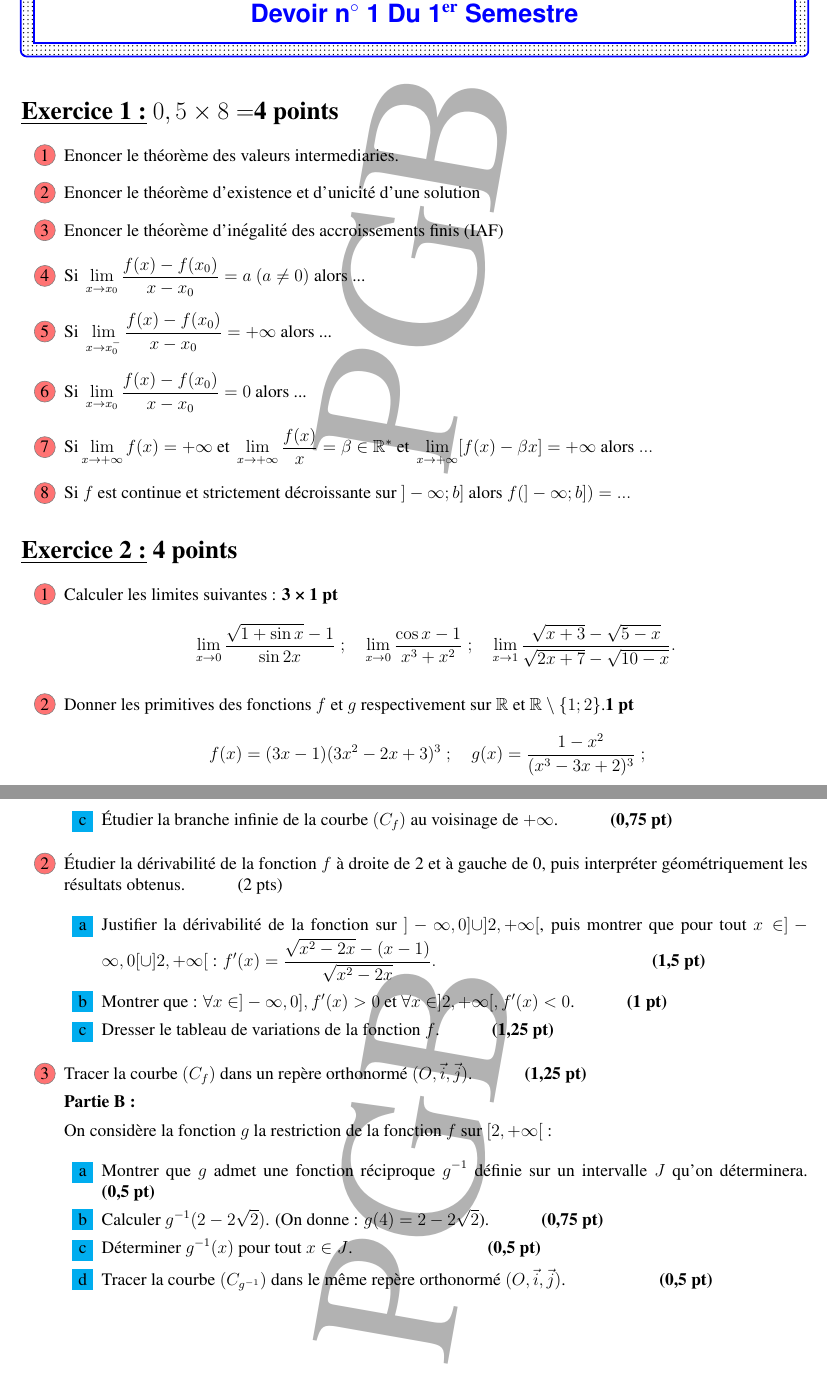
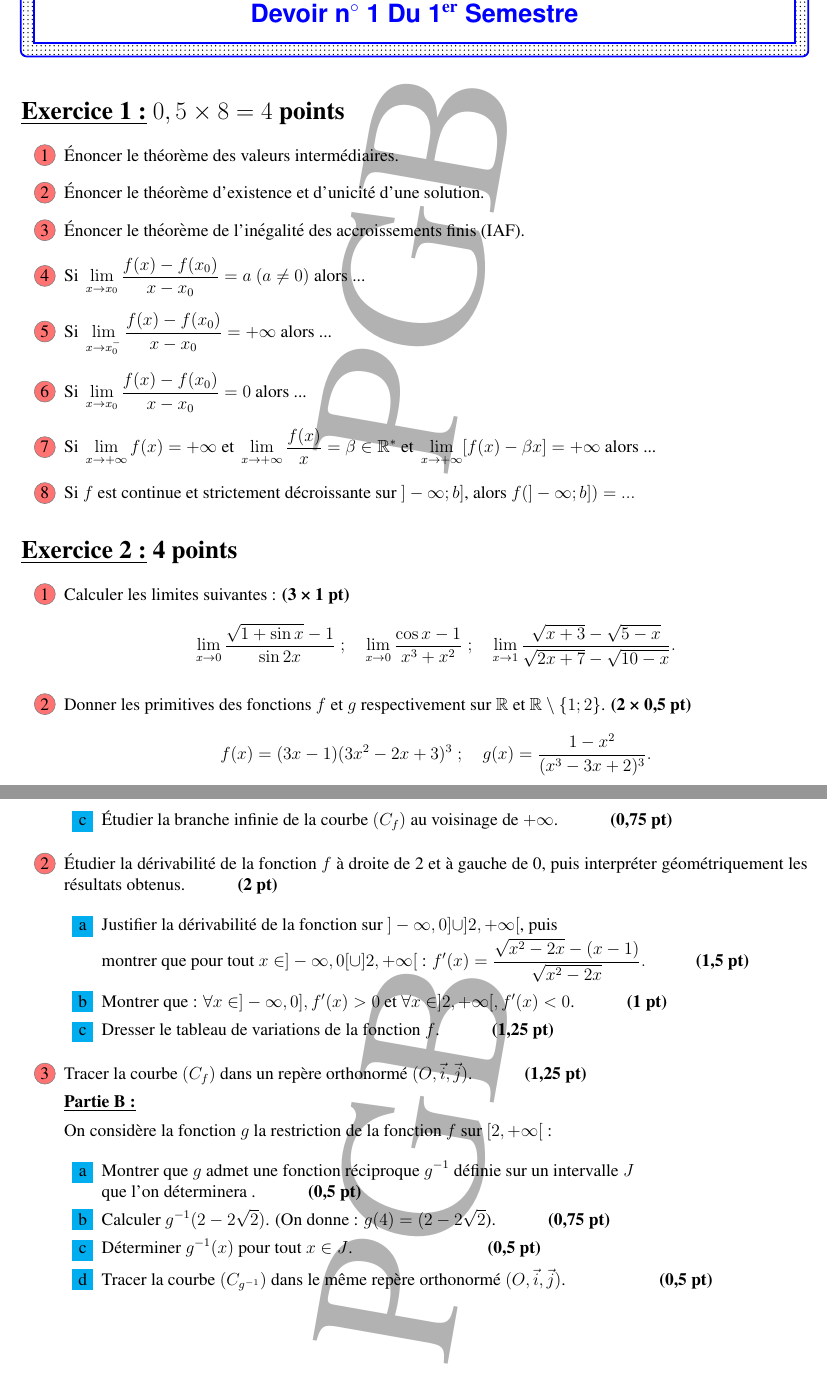
Before and after one commit to patheGobel/EvaluationTS2, a LaTeX document (Devoir1.tex): two parts of pages 1 and 2 of 2, joined at a grey line, cut so that both start at the same text. Compiled offline with pdfLaTeX.

Commit message:
Petite modification et correction des fautes

```diff
--- a/Devoir1.tex
+++ b/Devoir1.tex
@@ -81,31 +81,33 @@ middle color = tcbcolback!80!black]
 \end{tikzpicture}
 \vspace{3cm}
 
-\section*{\underline{Exercice 1 :} $0,5\times 8=$4 points}
+\section*{\underline{Exercice 1 :} $0,5 \times 8 = 4$ points}
 \begin{enumerate}
-\item Enoncer le théorème des valeurs intermediaries.
-\item Enoncer le théorème d’existence et d’unicité d’une solution
-\item Enoncer le théorème d'inégalité des accroissements finis (IAF)
-\item \(\text{Si }\lim_{x \to x_0} \frac{f(x) - f(x_0)}{x - x_0} = a \ (a \neq 0) \text{ alors ... } \)
-\item \(\text{Si }\lim_{x \to x_0^-} \frac{f(x) - f(x_0)}{x - x_0} = +\infty \text{ alors ... } \)
+\item Énoncer le théorème des valeurs intermédiaires.
+\item Énoncer le théorème d’existence et d’unicité d’une solution.
+\item Énoncer le théorème de l’inégalité des accroissements finis (IAF).
+\item \(\text{Si }\lim_{x \to x_0} \frac{f(x) - f(x_0)}{x - x_0} = a \ (a \neq 0) \text{ alors ... }\)
+\item \(\text{Si }\lim_{x \to x_0^-} \frac{f(x) - f(x_0)}{x - x_0} = +\infty \text{ alors ... }\)
 \item \(\text{Si }\lim_{x \to x_0} \frac{f(x) - f(x_0)}{x - x_0} = 0 \text{ alors ... }\)
-\item \(\text{Si}\lim_{x \to +\infty} f(x) =+\infty \text{ et }\lim_{x \to +\infty}\frac{f(x)}{x}=\beta \in\mathbb{R}^{*}\text{ et }\lim_{x \to +\infty}[f(x)-\beta x]=+\infty\text{ alors } ...\)
-\item Si $f$ est continue  et strictement décroissante sur $ ]-\infty;b]	$ alors $ f(]-\infty;b]) =...	$
+\item \(\text{Si }\lim_{x \to +\infty} f(x) =+\infty \text{ et }\lim_{x \to +\infty}\frac{f(x)}{x}=\beta \in\mathbb{R}^{*}\text{ et }\lim_{x \to +\infty}[f(x)-\beta x]=+\infty\text{ alors ...}\)
+\item Si \(f\) est continue et strictement décroissante sur \( ]-\infty; b] \), alors \( f(]-\infty; b]) = ... \)
 \end{enumerate}
+
 \section*{\underline{Exercice 2 :} 4 points}
 
 \begin{enumerate}
-    \item Calculer les limites suivantes : \textbf{3 × 1 pt}
+    \item Calculer les limites suivantes : \textbf{(3 × 1 pt)}
     \[
-    \lim_{x \to 0} \frac{\sqrt{1+\sin x} -1}{\sin 2x} \; ; \quad
+    \lim_{x \to 0} \frac{\sqrt{1+\sin x} - 1}{\sin 2x} \; ; \quad
     \lim_{x \to 0} \frac{\cos x - 1}{x^3 + x^2} \; ; \quad
     \lim_{x \to 1} \frac{\sqrt{x + 3} - \sqrt{5 - x}}{\sqrt{2x + 7} - \sqrt{10 - x}}.
     \]
-    \item Donner les primitives des fonctions $f$ et $g$ respectivement  sur $\mathbb{R}$ et $\mathbb{R}\setminus\{1;2\}$.\textbf{1 pt}
+    \item Donner les primitives des fonctions \(f\) et \(g\) respectivement sur \(\mathbb{R}\) et \(\mathbb{R} \setminus \{1; 2\}\). \textbf{(2 × 0,5 pt)}
     \[
-    f(x)=(3x-1)(3x^2-2x+3)^3 \; ; \quad
-    g(x)=\frac{1-x^2}{(x^3-3x+2)^3} \; ; \quad
+    f(x) = (3x-1)(3x^2-2x+3)^3 \; ; \quad
+    g(x) = \frac{1-x^2}{(x^3-3x+2)^3}.
     \]
 \end{enumerate}
+
 \section*{\underline{Problème :} 12 points}
 
@@ -125,13 +127,13 @@ f(x) = x - 2 - \sqrt{x^2 - 2x}.
     \item Étudier la branche infinie de la courbe \( (C_f) \) au voisinage de \( +\infty \). \hspace{1cm} \textbf{(0,75 pt)}
 \end{enumerate}
 
-\item Étudier la dérivabilité de la fonction \( f \) à droite de 2 et à gauche de 0, puis interpréter géométriquement les résultats obtenus. \hspace{1cm} (2 pts)
+\item Étudier la dérivabilité de la fonction \( f \) à droite de 2 et à gauche de 0, puis interpréter géométriquement les résultats obtenus. \hspace{1cm} \textbf{(2 pt)}
 
 \begin{enumerate}
-    \item Justifier la dérivabilité de la fonction sur \( ]-\infty, 0] \cup ]2, +\infty[ \), puis montrer que pour tout \( x \in ]-\infty, 0[ \cup ]2, +\infty[ \) :
+    \item Justifier la dérivabilité de la fonction sur \( ]-\infty, 0] \cup ]2, +\infty[ \), puis\\ montrer que pour tout \( x \in ]-\infty, 0[ \cup ]2, +\infty[ \) :
     \(
     f'(x) = \frac{\sqrt{x^2 - 2x} - (x - 1)}{\sqrt{x^2 - 2x}}.
-    \)    \hspace{5cm} \textbf{(1,5 pt)}
+    \)    \hspace{1cm} \textbf{(1,5 pt)}
 
 
     \item Montrer que : \( \forall x \in ]-\infty, 0], f'(x) > 0 \) et \( \forall x \in ]2, +\infty[, f'(x) < 0 \). \hspace{1cm} \textbf{(1 pt)}
@@ -141,14 +143,14 @@ f(x) = x - 2 - \sqrt{x^2 - 2x}.
 
 \item Tracer la courbe \( (C_f) \) dans un repère orthonormé \( (O, \vec{i}, \vec{j}) \). \hspace{1cm} \textbf{(1,25 pt)}
 
-\textbf{Partie B :}
+\underline{\textbf{Partie B :}}
 
 On considère la fonction \( g \) la restriction de la fonction \( f \) sur \( [2, +\infty[ \) :
 
 \begin{enumerate}
-    \item Montrer que \( g \) admet une fonction réciproque \( g^{-1} \) définie sur un intervalle \( J \) qu'on déterminera. \hspace{1cm} \textbf{(0,5 pt)}
+    \item Montrer que \( g \) admet une fonction réciproque \( g^{-1} \) définie sur un intervalle \( J \)\\ que l’on déterminera . \hspace{1cm} \textbf{(0,5 pt)}
 
-    \item Calculer \( g^{-1}(2 - 2\sqrt{2}) \). (On donne : \( g(4) = 2 - 2\sqrt{2} \)). \hspace{1cm} \textbf{(0,75 pt)}
+    \item Calculer \( g^{-1}(2 - 2\sqrt{2}) \). (On donne : \( g(4) = (2 - 2\sqrt{2} \)). \hspace{1cm} \textbf{(0,75 pt)}
 
     \item Déterminer \( g^{-1}(x) \) pour tout \( x \in J \). \hspace{3cm} \textbf{(0,5 pt)}
 
```
Also changed, not shown: Devoir1.tex (2 more changed lines).
